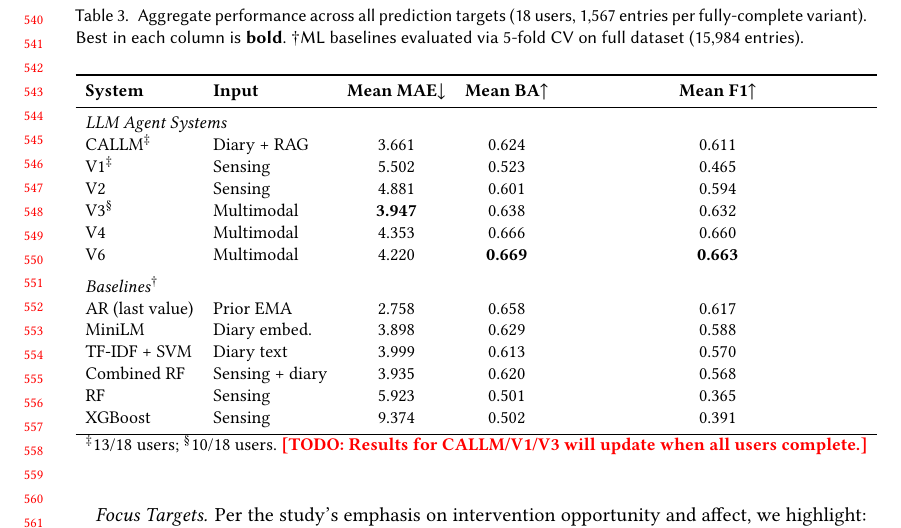
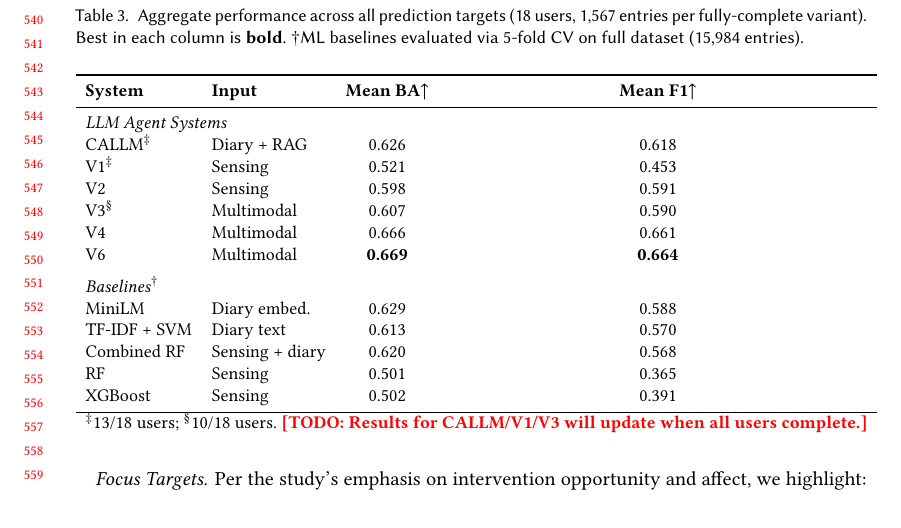
Before and after one commit to BarnesLab/proactive-affective-agent, a LaTeX paper (draft/main.tex): part of page 12 of 24, cut so that both start at the same text. Compiled offline with pdfLaTeX.

Commit message:
auto:  1 file changed, 16 insertions(+), 17 deletions(-)

```diff
--- a/draft/main.tex
+++ b/draft/main.tex
@@ -415,27 +415,26 @@ Table~\ref{tab:main_results} and Figure~\ref{fig:ba_comparison} present aggregat
 \caption{Aggregate performance across all prediction targets (18 users, 1,567 entries per fully-complete variant). Best in each column is \textbf{bold}. $\dagger$ML baselines evaluated via 5-fold CV on full dataset (15,984 entries).}
 \label{tab:main_results}
 \small
-\begin{tabular}{llccc}
+\begin{tabular}{llcc}
 \toprule
-\textbf{System} & \textbf{Input} & \textbf{Mean MAE}$\downarrow$ & \textbf{Mean BA}$\uparrow$ & \textbf{Mean F1}$\uparrow$ \\
+\textbf{System} & \textbf{Input} & \textbf{Mean BA}$\uparrow$ & \textbf{Mean F1}$\uparrow$ \\
 \midrule
-\multicolumn{5}{l}{\emph{LLM Agent Systems}} \\
-CALLM$^\ddagger$ & Diary + RAG & 3.661 & 0.624 & 0.611 \\
-V1$^\ddagger$ & Sensing & 5.502 & 0.523 & 0.465 \\
-V2 & Sensing & 4.881 & 0.601 & 0.594 \\
-V3$^\S$ & Multimodal & \textbf{3.947} & 0.638 & 0.632 \\
-V4 & Multimodal & 4.353 & 0.666 & 0.660 \\
-V6 & Multimodal & 4.220 & \textbf{0.669} & \textbf{0.663} \\
+\multicolumn{4}{l}{\emph{LLM Agent Systems}} \\
+CALLM$^\ddagger$ & Diary + RAG & 0.626 & 0.618 \\
+V1$^\ddagger$ & Sensing & 0.521 & 0.453 \\
+V2 & Sensing & 0.598 & 0.591 \\
+V3$^\S$ & Multimodal & 0.607 & 0.590 \\
+V4 & Multimodal & 0.666 & 0.661 \\
+V6 & Multimodal & \textbf{0.669} & \textbf{0.664} \\
 \addlinespace
-\multicolumn{5}{l}{\emph{Baselines}$^\dagger$} \\
-AR (last value) & Prior EMA & 2.758 & 0.658 & 0.617 \\
-MiniLM & Diary embed. & 3.898 & 0.629 & 0.588 \\
-TF-IDF + SVM & Diary text & 3.999 & 0.613 & 0.570 \\
-Combined RF & Sensing + diary & 3.935 & 0.620 & 0.568 \\
-RF & Sensing & 5.923 & 0.501 & 0.365 \\
-XGBoost & Sensing & 9.374 & 0.502 & 0.391 \\
+\multicolumn{4}{l}{\emph{Baselines}$^\dagger$} \\
+MiniLM & Diary embed. & 0.629 & 0.588 \\
+TF-IDF + SVM & Diary text & 0.613 & 0.570 \\
+Combined RF & Sensing + diary & 0.620 & 0.568 \\
+RF & Sensing & 0.501 & 0.365 \\
+XGBoost & Sensing & 0.502 & 0.391 \\
 \bottomrule
-\multicolumn{5}{l}{\small $^\ddagger$13/18 users; $^\S$10/18 users. \todo{Results for CALLM/V1/V3 will update when all users complete.}} \\
+\multicolumn{4}{l}{\small $^\ddagger$13/18 users; $^\S$10/18 users. \todo{Results for CALLM/V1/V3 will update when all users complete.}} \\
 \end{tabular}
 \end{table}
 
```
